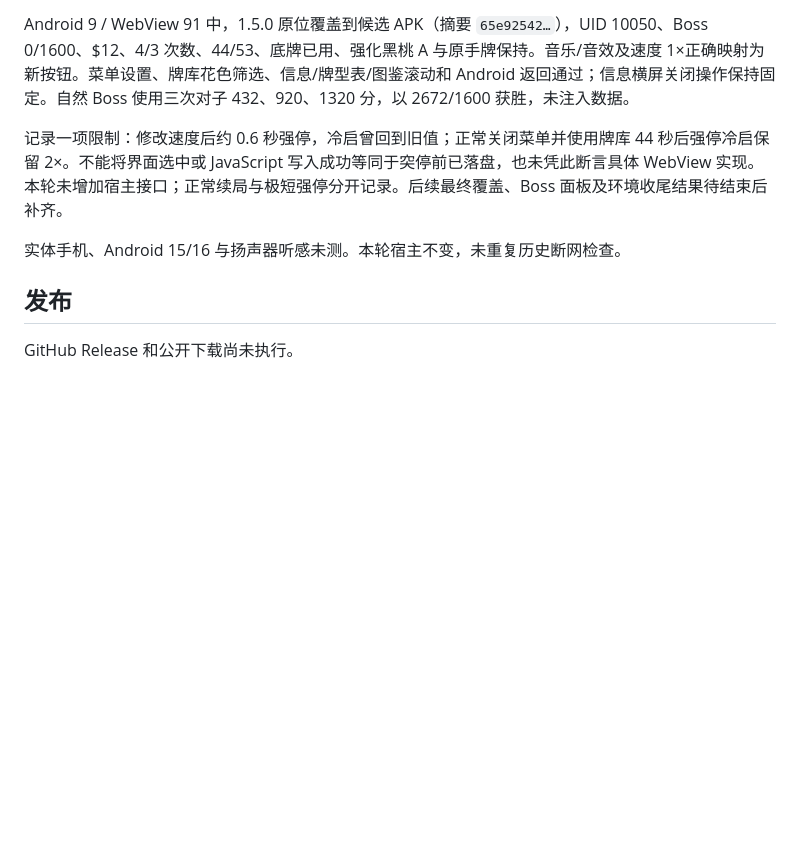
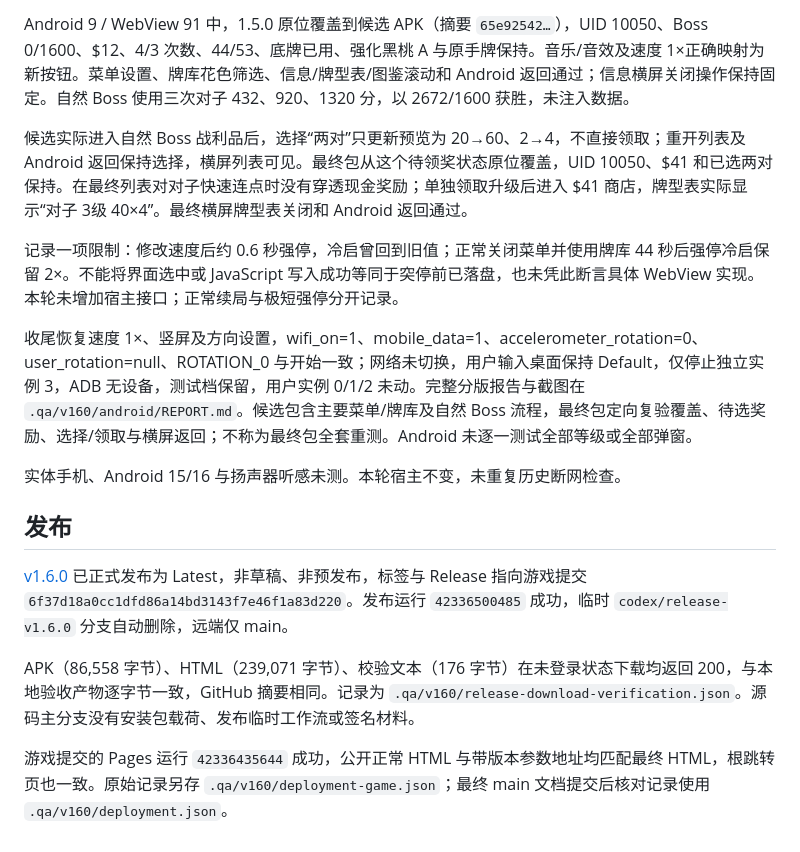
Before and after one commit to Hell-space/pixel-balatro, a Markdown page: docs/verification-1.6.0.md, the part around the change. Rendered like a GitHub page; blank space fills up the shorter version.

Commit message:
docs: record final 1.6.0 UI and Android release verification

```diff
--- a/docs/verification-1.6.0.md
+++ b/docs/verification-1.6.0.md
@@ -30,10 +30,18 @@ r2 最初因未等待 150ms 入场动画结束就测按钮位置而误报；测
 
 Android 9 / WebView 91 中，1.5.0 原位覆盖到候选 APK（摘要 `65e92542…`），UID 10050、Boss 0/1600、$12、4/3 次数、44/53、底牌已用、强化黑桃 A 与原手牌保持。音乐/音效及速度 1×正确映射为新按钮。菜单设置、牌库花色筛选、信息/牌型表/图鉴滚动和 Android 返回通过；信息横屏关闭操作保持固定。自然 Boss 使用三次对子 432、920、1320 分，以 2672/1600 获胜，未注入数据。
 
-记录一项限制：修改速度后约 0.6 秒强停，冷启曾回到旧值；正常关闭菜单并使用牌库 44 秒后强停冷启保留 2×。不能将界面选中或 JavaScript 写入成功等同于突停前已落盘，也未凭此断言具体 WebView 实现。本轮未增加宿主接口；正常续局与极短强停分开记录。后续最终覆盖、Boss 面板及环境收尾结果待结束后补齐。
+候选实际进入自然 Boss 战利品后，选择“两对”只更新预览为 20→60、2→4，不直接领取；重开列表及 Android 返回保持选择，横屏列表可见。最终包从这个待领奖状态原位覆盖，UID 10050、$41 和已选两对保持。在最终列表对对子快速连点时没有穿透现金奖励；单独领取升级后进入 $41 商店，牌型表实际显示“对子 3级 40×4”。最终横屏牌型表关闭和 Android 返回通过。
+
+记录一项限制：修改速度后约 0.6 秒强停，冷启曾回到旧值；正常关闭菜单并使用牌库 44 秒后强停冷启保留 2×。不能将界面选中或 JavaScript 写入成功等同于突停前已落盘，也未凭此断言具体 WebView 实现。本轮未增加宿主接口；正常续局与极短强停分开记录。
+
+收尾恢复速度 1×、竖屏及方向设置，wifi_on=1、mobile_data=1、accelerometer_rotation=0、user_rotation=null、ROTATION_0 与开始一致；网络未切换，用户输入桌面保持 Default，仅停止独立实例 3，ADB 无设备，测试档保留，用户实例 0/1/2 未动。完整分版报告与截图在 `.qa/v160/android/REPORT.md`。候选包含主要菜单/牌库及自然 Boss 流程，最终包定向复验覆盖、待选奖励、选择/领取与横屏返回；不称为最终包全套重测。Android 未逐一测试全部等级或全部弹窗。
 
 实体手机、Android 15/16 与扬声器听感未测。本轮宿主不变，未重复历史断网检查。
 
 ## 发布
 
-GitHub Release 和公开下载尚未执行。
+[v1.6.0](https://github.com/Hell-space/pixel-balatro/releases/tag/v1.6.0) 已正式发布为 Latest，非草稿、非预发布，标签与 Release 指向游戏提交 `6f37d18a0cc1dfd86a14bd3143f7e46f1a83d220`。发布运行 `42336500485` 成功，临时 `codex/release-v1.6.0` 分支自动删除，远端仅 main。
+
+APK（86,558 字节）、HTML（239,071 字节）、校验文本（176 字节）在未登录状态下载均返回 200，与本地验收产物逐字节一致，GitHub 摘要相同。记录为 `.qa/v160/release-download-verification.json`。源码主分支没有安装包载荷、发布临时工作流或签名材料。
+
+游戏提交的 Pages 运行 `42336435644` 成功，公开正常 HTML 与带版本参数地址均匹配最终 HTML，根跳转页也一致。原始记录另存 `.qa/v160/deployment-game.json`；最终 main 文档提交后核对记录使用 `.qa/v160/deployment.json`。
```
Also changed, not shown: SPEC.md (+5 -3 lines).
